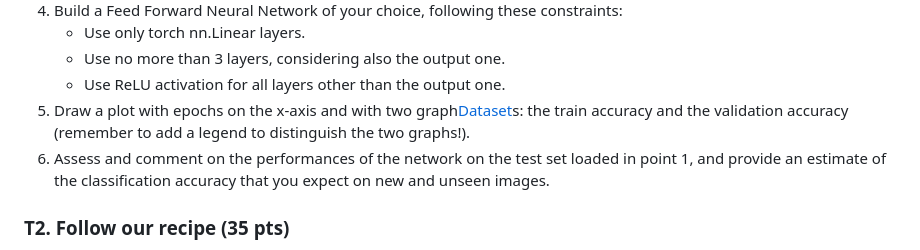
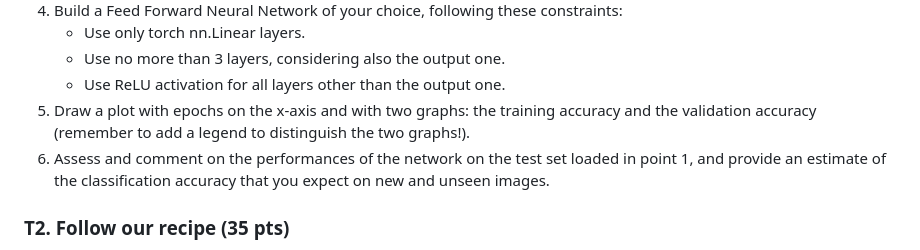
Before and after one commit to FatimaEzzedinee/ML-bachelor-course-assignments-sp24, a Markdown page: Assignment 2/README.md, the part around the change. GitHub-like rendering.

```diff
--- a/Assignment 2/README.md
+++ b/Assignment 2/README.md
@@ -27,7 +27,7 @@ You are provided with Torch dataset class called Dataset, you can use it.
     - Use only torch nn.Linear layers.
     - Use no more than 3 layers, considering also the output one.
     - Use ReLU activation for all layers other than the output one.
-5. Draw a plot with epochs on the x-axis and with two graph[Dataset](Dataset)s: the train accuracy and the validation accuracy (remember to add a legend to distinguish the two graphs!).
+5. Draw a plot with epochs on the x-axis and with two graphs: the training accuracy and the validation accuracy (remember to add a legend to distinguish the two graphs!).
 6. Assess and comment on the performances of the network on the test set loaded in point 1, and provide an estimate of the classification accuracy that you expect on new and unseen images.
 
 
```
